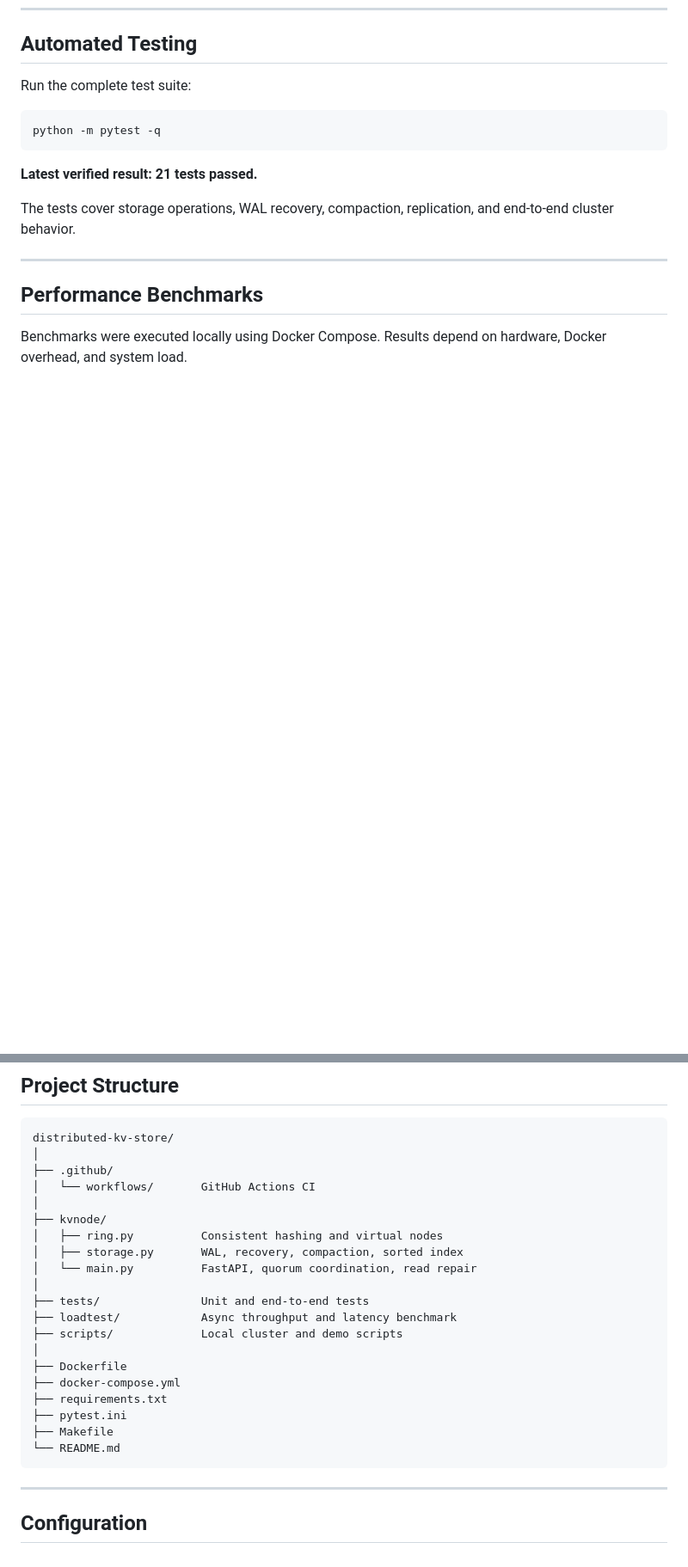
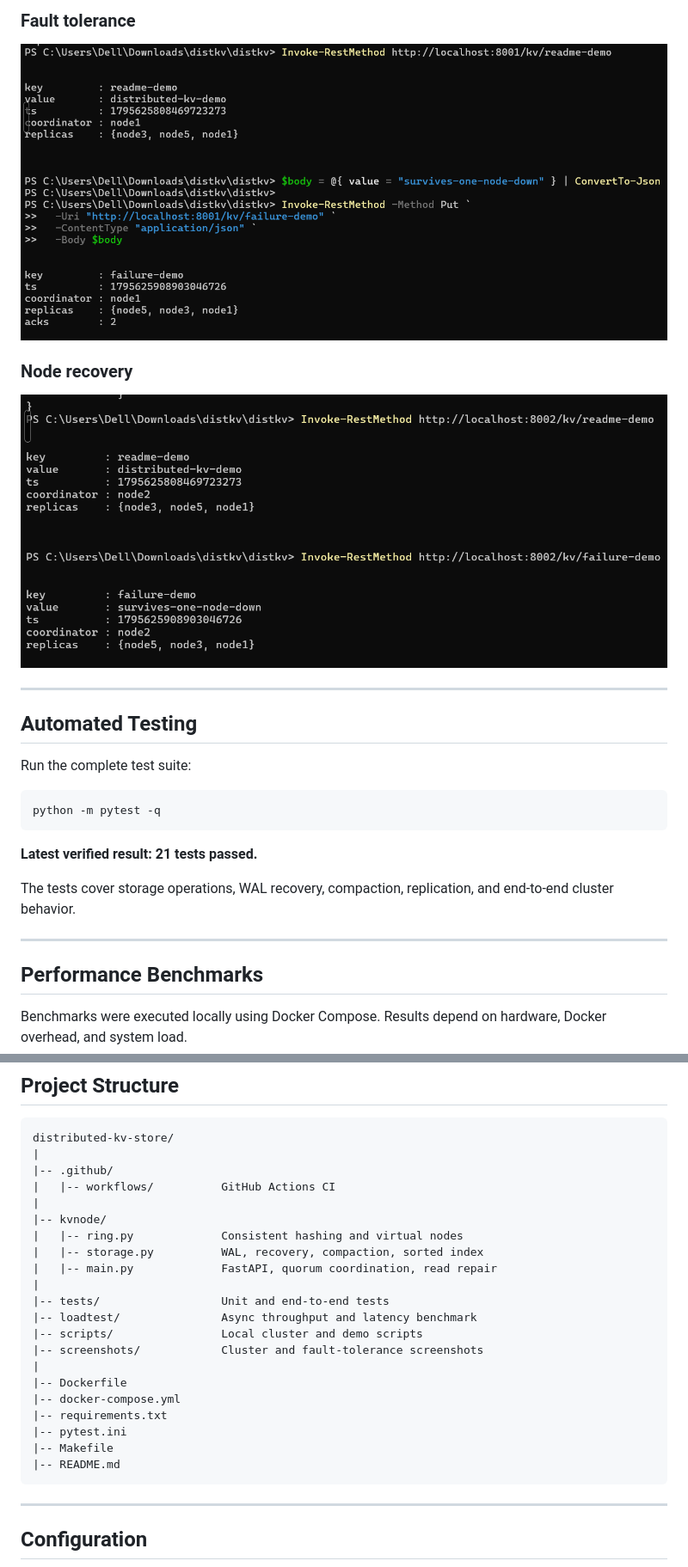
Before and after one commit to shreyacode11/distributed-kv-store, a Markdown page: README.md, 2 parts joined by grey strips. Shown at 86% size. Drawn GitHub-style; pictures changed too: screenshots/cluster-recovered.png (added), screenshots/one-node-failure.png (added); blank space fills up the shorter version.

````diff
--- a/README.md
+++ b/README.md
@@ -284,3 +298,13 @@ These tests demonstrate quorum enforcement, continued operation during a single
+### Fault tolerance
+
+![Successful operations with one node down](screenshots/one-node-failure.png)
+
+### Node recovery
+
+![All five nodes recovered](screenshots/cluster-recovered.png)
+
+---
+
 ## Automated Testing
 
 Run the complete test suite:
@@ -380,25 +404,26 @@ python loadtest/loadtest.py \
 
 ```text
 distributed-kv-store/
-│
-├── .github/
-│   └── workflows/       GitHub Actions CI
-│
-├── kvnode/
-│   ├── ring.py          Consistent hashing and virtual nodes
-│   ├── storage.py       WAL, recovery, compaction, sorted index
-│   └── main.py          FastAPI, quorum coordination, read repair
-│
-├── tests/               Unit and end-to-end tests
-├── loadtest/            Async throughput and latency benchmark
-├── scripts/             Local cluster and demo scripts
-│
-├── Dockerfile
-├── docker-compose.yml
-├── requirements.txt
-├── pytest.ini
-├── Makefile
-└── README.md
+|
+|-- .github/
+|   |-- workflows/          GitHub Actions CI
+|
+|-- kvnode/
+|   |-- ring.py             Consistent hashing and virtual nodes
+|   |-- storage.py          WAL, recovery, compaction, sorted index
+|   |-- main.py             FastAPI, quorum coordination, read repair
+|
+|-- tests/                  Unit and end-to-end tests
+|-- loadtest/               Async throughput and latency benchmark
+|-- scripts/                Local cluster and demo scripts
+|-- screenshots/            Cluster and fault-tolerance screenshots
+|
+|-- Dockerfile
+|-- docker-compose.yml
+|-- requirements.txt
+|-- pytest.ini
+|-- Makefile
+|-- README.md
 ```
 
 ---
````
Also changed, not shown: other parts of README.md (+14 -0 lines), screenshots/cluster-running.png (added), screenshots/cluster-status.png (added), screenshots/put-get-replication.png (added).
